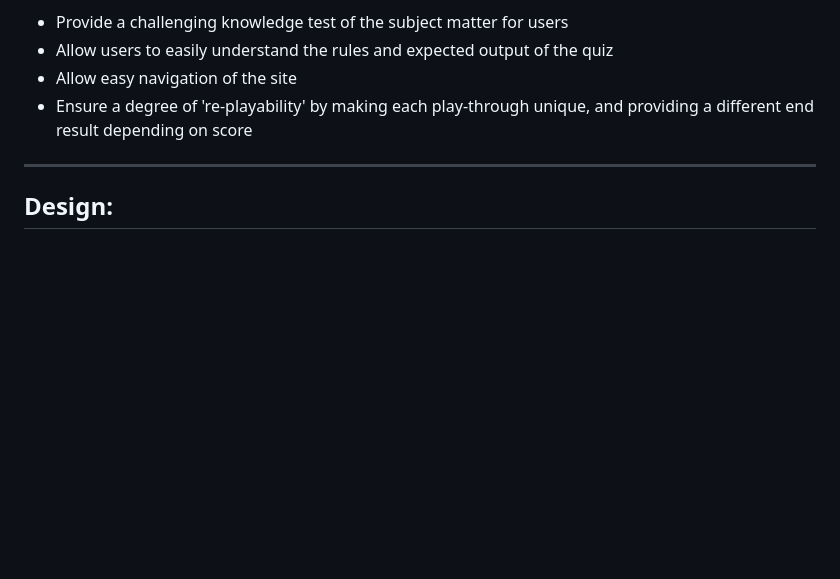
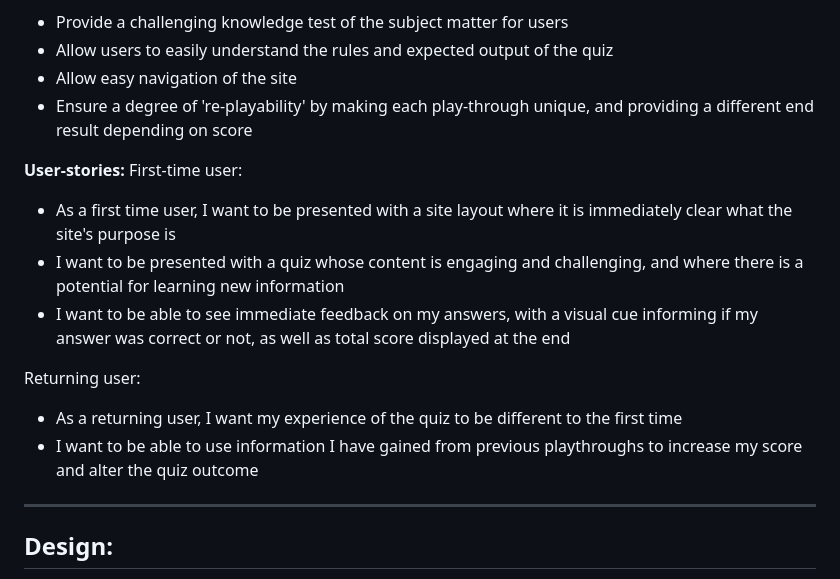
Before and after one commit to HGlass07/History-Quiz, a Markdown page: README.md, the part around the change. GitHub-like rendering; blank space fills up the shorter version.

Commit message:
Update README.md
added user stories

```diff
--- a/README.md
+++ b/README.md
@@ -22,6 +22,16 @@ Once the quiz has finished, the user will be displayed with a different message
 - Allow users to easily understand the rules and expected output of the quiz
 - Allow easy navigation of the site
 - Ensure a degree of 're-playability' by making each play-through unique, and providing a different end result depending on score
+
+**User-stories:**
+First-time user:
+- As a first time user, I want to be presented with a site layout where it is immediately clear what the site's purpose is
+- I want to be presented with a quiz whose content is engaging and challenging, and where there is a potential for learning new information
+- I want to be able to see immediate feedback on my answers, with a visual cue informing if my answer was correct or not, as well as total score displayed at the end
+
+Returning user:
+- As a returning user, I want my experience of the quiz to be different to the first time
+- I want to be able to use information I have gained from previous playthroughs to increase my score and alter the quiz outcome
 
 --------------
 
```
